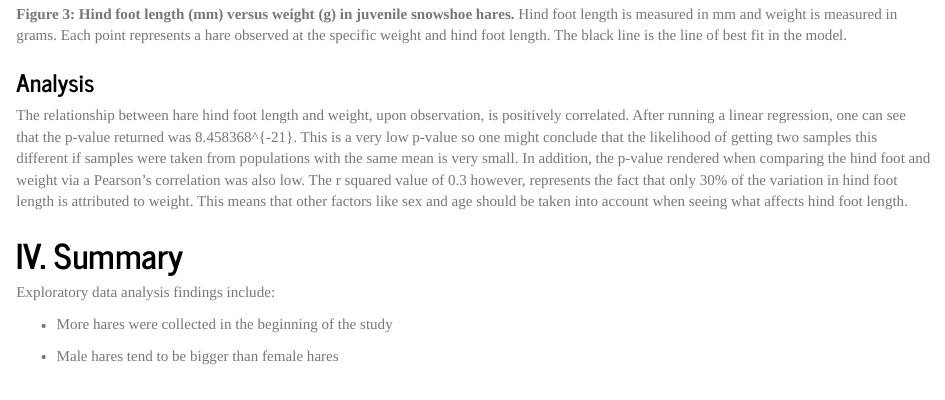
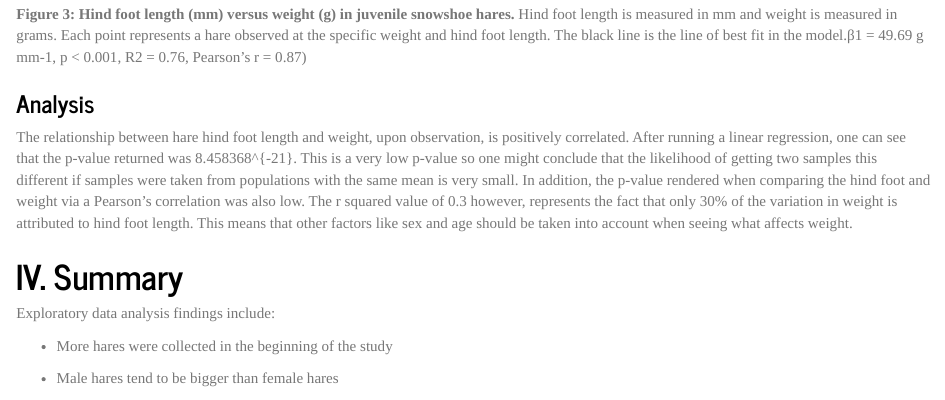
Before and after one commit to kat-rosencrance/esm206-assignment4-task2, an R Markdown document (katherine_rosencrance_snowshoe_report.Rmd): the page in a window 1100 px wide, from 3060 px down. Rendered offline with R 4.5, knitr and Pandoc, with nearby package versions; some code elsewhere in the file could not run offline.

Commit message:
touch ups in in text coding

````diff
--- a/katherine_rosencrance_snowshoe_report.Rmd
+++ b/katherine_rosencrance_snowshoe_report.Rmd
@@ -263,11 +263,11 @@ hindft_weight_graph <- ggplot(data = juvenile_for_beeswarm, aes(x = hindft, y =
 ggplotly(hindft_weight_graph)
 ```
 
-**Figure 3: Hind foot length (mm) versus weight (g) in juvenile snowshoe hares.** Hind foot length is measured in mm and weight is measured in grams. Each point represents a hare observed at the specific weight and hind foot length. The black line is the line of best fit in the model.
+**Figure 3: Hind foot length (mm) versus weight (g) in juvenile snowshoe hares.** Hind foot length is measured in mm and weight is measured in grams. Each point represents a hare observed at the specific weight and hind foot length. The black line is the line of best fit in the model.β1 = 49.69 g mm-1, p < 0.001, R2 = 0.76, Pearson’s r = 0.87)
 
 ### Analysis
 
-The relationship between hare hind foot length and weight, upon observation, is positively correlated. After running a linear regression, one can see that the p-value returned was `r juvenile_lm_glance$p.value`. This is a very low p-value so one might conclude that the likelihood of getting two samples this different if samples were taken from populations with the same mean is very small. In addition, the p-value rendered when comparing the hind foot and weight via a Pearson's correlation was also low. The r squared value of `r round(juvenile_lm_glance$r.squared, 2)` however, represents the fact that only 30% of the variation in hind foot length is attributed to weight. This means that other factors like sex and age should be taken into account when seeing what affects hind foot length.
+The relationship between hare hind foot length and weight, upon observation, is positively correlated. After running a linear regression, one can see that the p-value returned was `r juvenile_lm_glance$p.value`. This is a very low p-value so one might conclude that the likelihood of getting two samples this different if samples were taken from populations with the same mean is very small. In addition, the p-value rendered when comparing the hind foot and weight via a Pearson's correlation was also low. The r squared value of `r round(juvenile_lm_glance$r.squared, 2)` however, represents the fact that only `r (round(juvenile_lm_glance$r.squared,2))*100`% of the variation in weight is attributed to hind foot length. This means that other factors like sex and age should be taken into account when seeing what affects weight.
 
 # IV. Summary
 
````
Also changed, not shown: katherine_rosencrance_snowshoe_report.Rmd (2 more changed lines).
